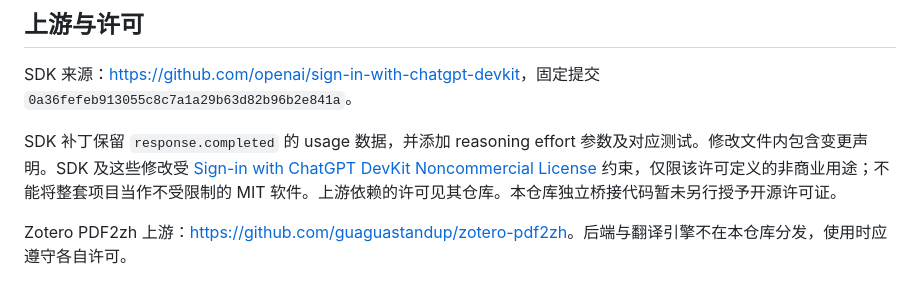
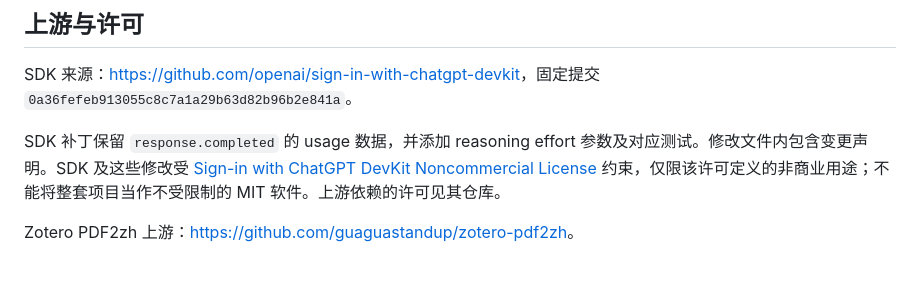
Before and after one commit to Jiang-Long-lab/chatgpt-pdf2zh-bridge, a Markdown page: README.md, the part around the change. Drawn GitHub-style.

```diff
--- a/README.md
+++ b/README.md
@@ -75,6 +75,6 @@ node --test adapter.test.mjs vendor/sign-in-with-chatgpt-devkit/packages/local/t
 
 SDK 来源：<https://github.com/openai/sign-in-with-chatgpt-devkit>，固定提交 `0a36fefeb913055c8c7a1a29b63d82b96b2e841a`。
 
-SDK 补丁保留 `response.completed` 的 usage 数据，并添加 reasoning effort 参数及对应测试。修改文件内包含变更声明。SDK 及这些修改受 [Sign-in with ChatGPT DevKit Noncommercial License](patches/SDK-LICENSE.txt) 约束，仅限该许可定义的非商业用途；不能将整套项目当作不受限制的 MIT 软件。上游依赖的许可见其仓库。本仓库独立桥接代码暂未另行授予开源许可证。
+SDK 补丁保留 `response.completed` 的 usage 数据，并添加 reasoning effort 参数及对应测试。修改文件内包含变更声明。SDK 及这些修改受 [Sign-in with ChatGPT DevKit Noncommercial License](patches/SDK-LICENSE.txt) 约束，仅限该许可定义的非商业用途；不能将整套项目当作不受限制的 MIT 软件。上游依赖的许可见其仓库。
 
-Zotero PDF2zh 上游：<https://github.com/guaguastandup/zotero-pdf2zh>。后端与翻译引擎不在本仓库分发，使用时应遵守各自许可。
+Zotero PDF2zh 上游：<https://github.com/guaguastandup/zotero-pdf2zh>。
```
